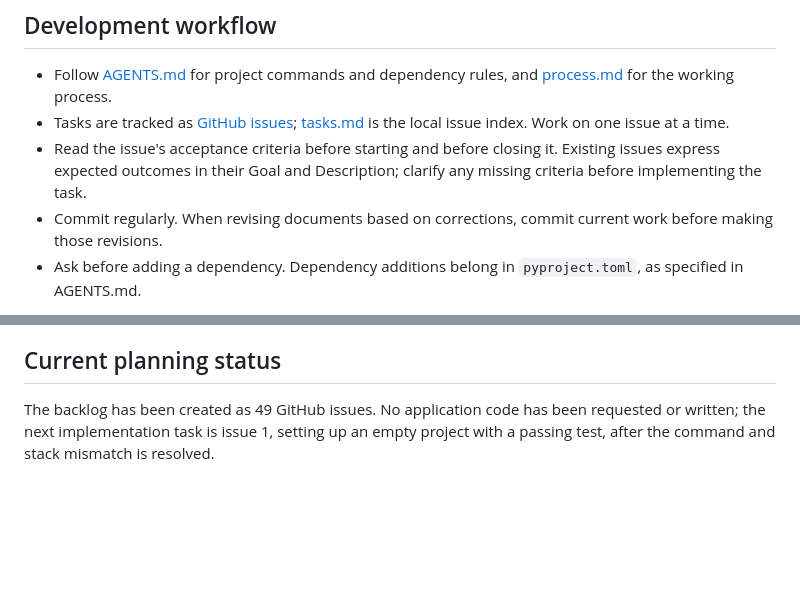
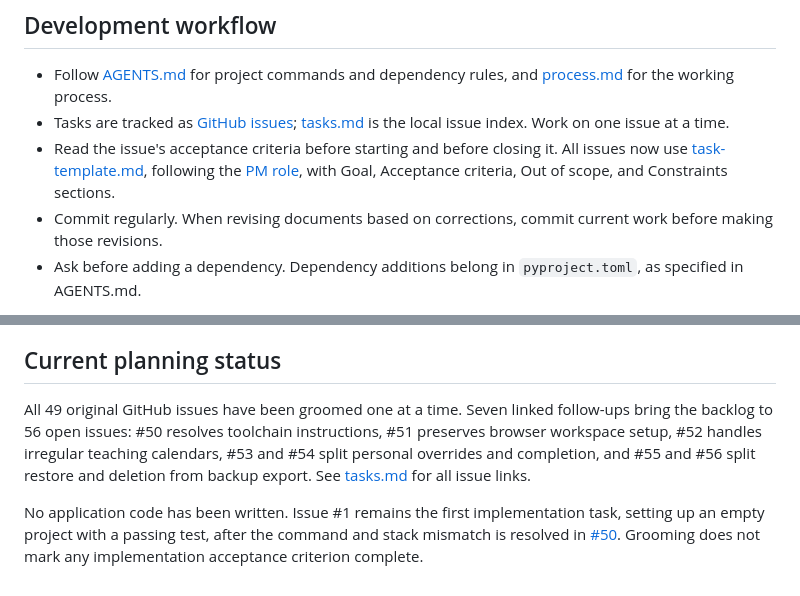
Before and after one commit to Ramung55/MoodleHelper, a Markdown page: _docs/plan.md, 2 parts joined by grey strips. GitHub-like rendering; blank space fills up the shorter version.

```diff
--- a/_docs/plan.md
+++ b/_docs/plan.md
@@ -99,7 +99,7 @@ This document records the agreed scope from brainstorming. Implementation and co
 
 - Follow [AGENTS.md](../AGENTS.md) for project commands and dependency rules, and [process.md](process.md) for the working process.
 - Tasks are tracked as [GitHub issues](https://github.com/Ramung55/MoodleHelper/issues); [tasks.md](tasks.md) is the local issue index. Work on one issue at a time.
-- Read the issue's acceptance criteria before starting and before closing it. Existing issues express expected outcomes in their Goal and Description; clarify any missing criteria before implementing the task.
+- Read the issue's acceptance criteria before starting and before closing it. All issues now use [task-template.md](task-template.md), following the [PM role](team/pm.md), with Goal, Acceptance criteria, Out of scope, and Constraints sections.
 - Commit regularly. When revising documents based on corrections, commit current work before making those revisions.
 - Ask before adding a dependency. Dependency additions belong in `pyproject.toml`, as specified in AGENTS.md.
 
@@ -109,4 +109,6 @@ The earlier stack proposal used TypeScript, React, WXT, Vite, Dexie, and Vitest.
 
 ## Current planning status
 
-The backlog has been created as 49 GitHub issues. No application code has been requested or written; the next implementation task is issue 1, setting up an empty project with a passing test, after the command and stack mismatch is resolved.
+All 49 original GitHub issues have been groomed one at a time. Seven linked follow-ups bring the backlog to 56 open issues: #50 resolves toolchain instructions, #51 preserves browser workspace setup, #52 handles irregular teaching calendars, #53 and #54 split personal overrides and completion, and #55 and #56 split restore and deletion from backup export. See [tasks.md](tasks.md) for all issue links.
+
+No application code has been written. Issue #1 remains the first implementation task, setting up an empty project with a passing test, after the command and stack mismatch is resolved in [#50](https://github.com/Ramung55/MoodleHelper/issues/50). Grooming does not mark any implementation acceptance criterion complete.
```
Also changed, not shown: _docs/grooming.md (added, +21 -0 lines), _docs/tasks.md (+11 -4 lines).
